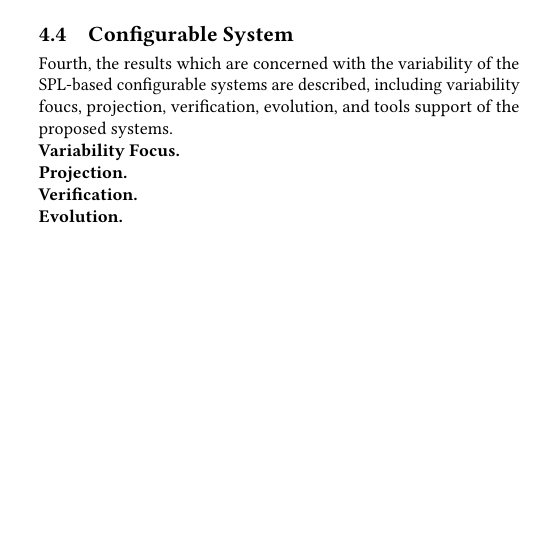
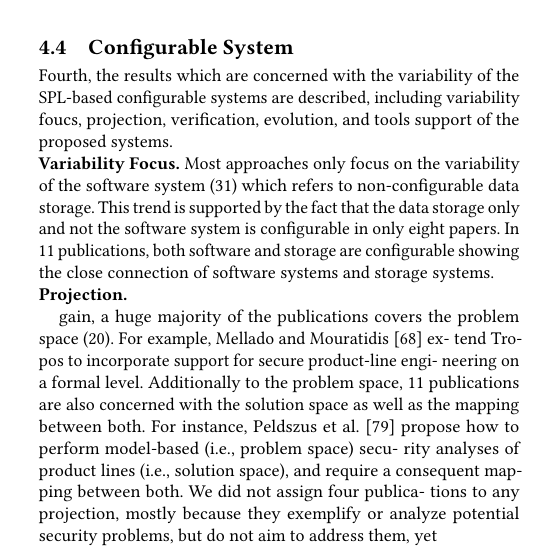
Before and after one commit to Rim007/SecurityConfigurableStorage_SPLC22, a LaTeX paper (paper/main.tex, which reads paper/sections/results.tex): part of one column of page 5 of 9, cut so that both start at the same text, the shorter picture padded with empty space. Compiled offline with pdfLaTeX.

Commit message:
Updates from Overleaf

```diff
--- a/paper/sections/results.tex
+++ b/paper/sections/results.tex
@@ -109,8 +109,26 @@ Interestingly, in two papers by Krieter et al.~\cite{krieter2018towards,krieter2
 Fourth, the results which are concerned with the variability of the SPL-based configurable systems are described, including variability foucs, projection, verification, evolution, and tools support of the proposed systems.
 
 \myPar{Variability Focus}
+Most approaches only focus on the variability of the software system (31) which refers to non-configurable data storage.
+This trend is supported by the fact that the data storage only and not the software system is configurable in only eight papers.
+In 11 publications, both software and storage are configurable showing the close connection of software systems and storage systems.
 
 \myPar{Projection}
+
+
+gain, a huge majority of the publications covers the
+problem space (20). For example, Mellado and Mouratidis [68] ex-
+tend Tropos to incorporate support for secure product-line engi-
+neering on a formal level. Additionally to the problem space, 11
+publications are also concerned with the solution space as well
+as the mapping between both. For instance, Peldszus et al. [79]
+propose how to perform model-based (i.e., problem space) secu-
+rity analyses of product lines (i.e., solution space), and require a
+consequent mapping between both. We did not assign four publica-
+tions to any projection, mostly because they exemplify or analyze
+potential security problems, but do not aim to address them, yet
+
+
 
 \myPar{Verification}
 
```
Also changed, not shown: paper/sections/background.tex (+3 -0 lines), paper/sections/methodology.tex (+1 -1 lines), paper/sections/results.tex (4 more changed lines).
